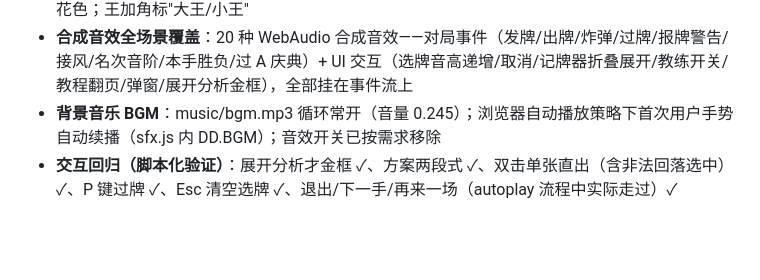
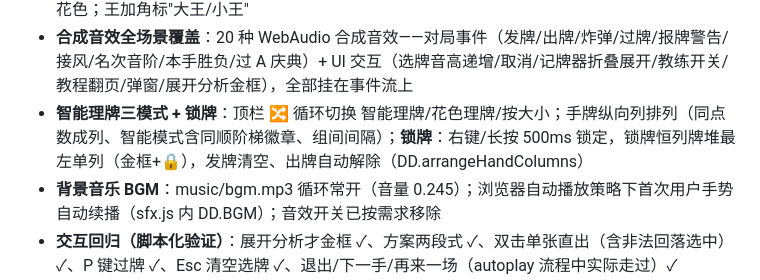
Before and after one commit to studyguy/guandan-master-glm, a Markdown page: PROGRESS.md, the part around the change. Drawn GitHub-style; blank space fills up the shorter version.

```diff
--- a/PROGRESS.md
+++ b/PROGRESS.md
@@ -37,6 +37,7 @@
 - **随机起始级牌**：每场开局随机抽取起始级牌（2~K，双方同打；`rules.randomStartLevel` 可关，关闭则标准从 2 打起）；场内升级推进规则不变
 - **牌角并排显示**：手牌牌角为"牌号+花色"横排（如 7♠），纵向叠牌只露顶条也能同时读出点数与花色；王加角标"大王/小王"
 - **合成音效全场景覆盖**：20 种 WebAudio 合成音效——对局事件（发牌/出牌/炸弹/过牌/报牌警告/接风/名次音阶/本手胜负/过 A 庆典）+ UI 交互（选牌音高递增/取消/记牌器折叠展开/教练开关/教程翻页/弹窗/展开分析金框），全部挂在事件流上
+- **智能理牌三模式 + 锁牌**：顶栏 🔀 循环切换 智能理牌/花色理牌/按大小；手牌纵向列排列（同点数成列、智能模式含同顺阶梯徽章、组间间隔）；**锁牌**：右键/长按 500ms 锁定，锁牌恒列牌堆最左单列（金框+🔒），发牌清空、出牌自动解除（DD.arrangeHandColumns）
 - **背景音乐 BGM**：music/bgm.mp3 循环常开（音量 0.245）；浏览器自动播放策略下首次用户手势自动续播（sfx.js 内 DD.BGM）；音效开关已按需求移除
 - **交互回归（脚本化验证）**：展开分析才金框 ✓、方案两段式 ✓、双击单张直出（含非法回落选中）✓、P 键过牌 ✓、Esc 清空选牌 ✓、退出/下一手/再来一场（autoplay 流程中实际走过）✓
   - 注：空格出牌、教程五 tab 等简单项未逐项 UI 手测（用户指示跳过验证；逻辑简单且代码审查通过）
```
Also changed, not shown: README.md (+1 -1 lines), docs/img/game-1400.png, 4 other files.
